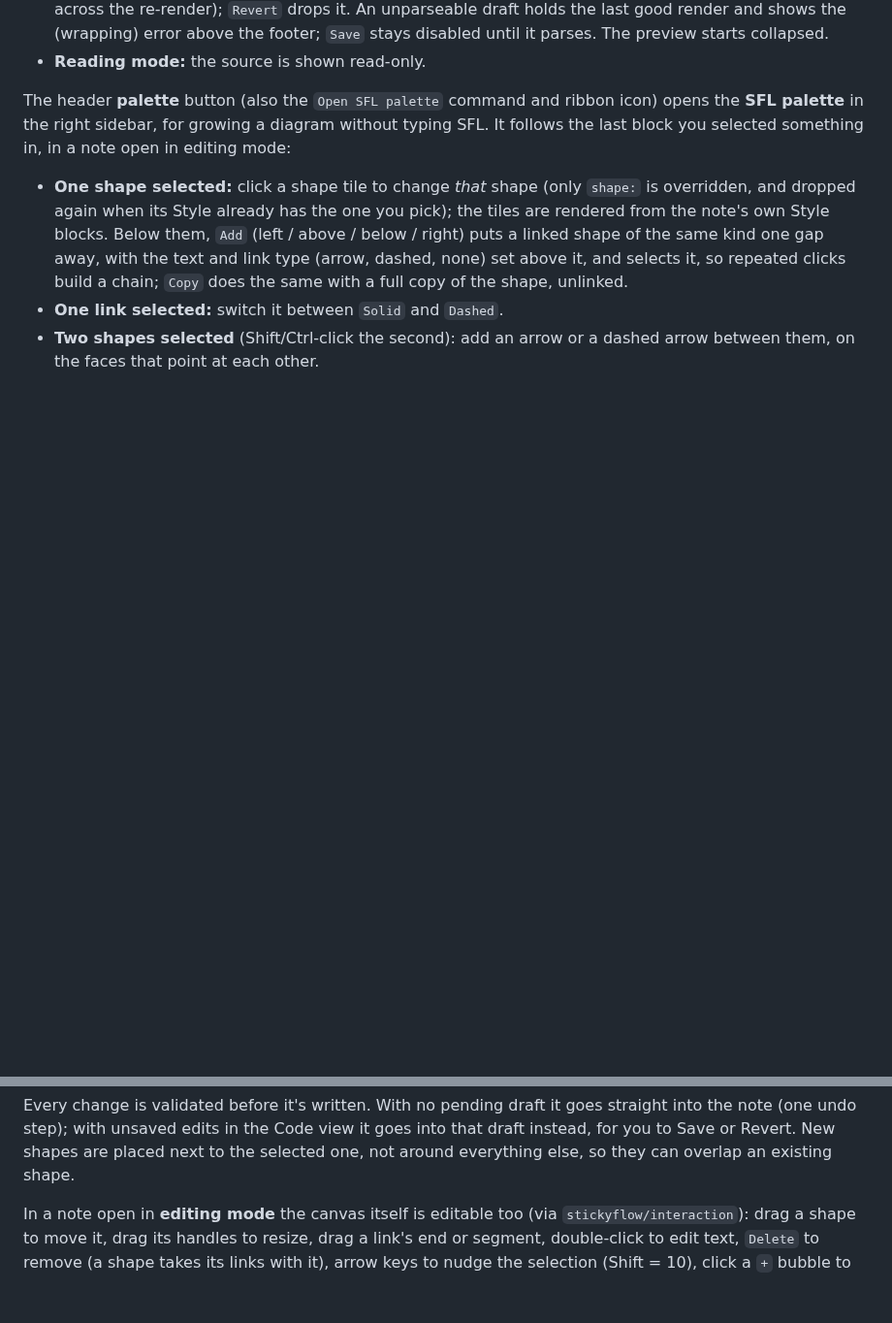
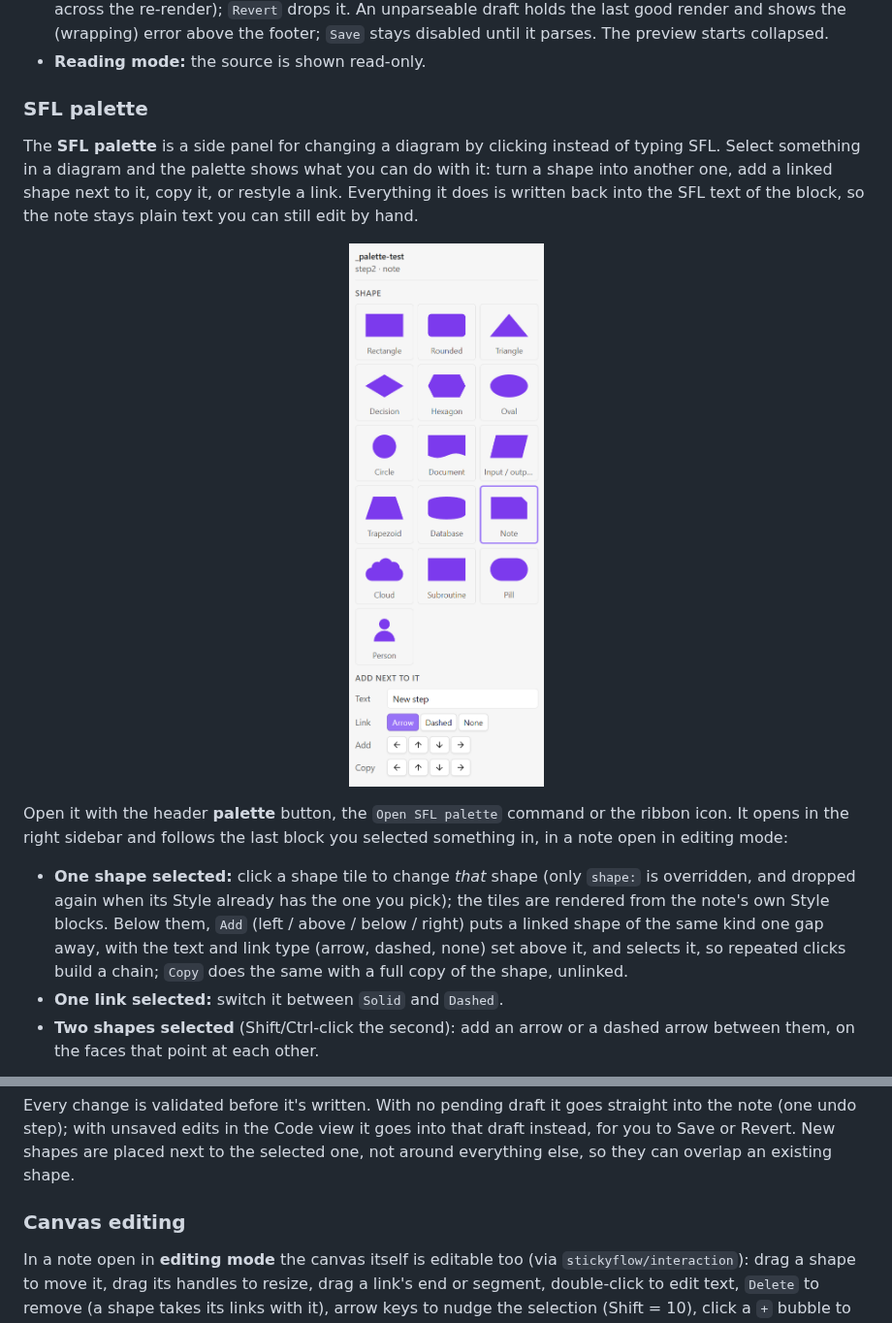
Before and after one commit to Stickyflow/obsidian-sfl, a Markdown page: README.md, 2 parts joined by grey strips. Shown at 97% size. GitHub-like rendering; pictures changed too: assets/screenshot-palette.png (added); blank space fills up the shorter version.

Commit message:
docs: add palette screenshot and explain the palette

```diff
--- a/README.md
+++ b/README.md
@@ -108,10 +108,21 @@ reflected until you reopen it.
   The preview starts collapsed.
 - **Reading mode:** the source is shown read-only.
 
-The header **palette** button (also the `Open SFL palette` command and ribbon
-icon) opens the **SFL palette** in the right sidebar, for growing a diagram
-without typing SFL. It follows the last block you selected something in, in a
-note open in editing mode:
+### SFL palette
+
+The **SFL palette** is a side panel for changing a diagram by clicking instead
+of typing SFL. Select something in a diagram and the palette shows what you
+can do with it: turn a shape into another one, add a linked shape next to it,
+copy it, or restyle a link. Everything it does is written back into the SFL
+text of the block, so the note stays plain text you can still edit by hand.
+
+<p align="center">
+  <img src="assets/screenshot-palette.png" alt="The SFL palette in Obsidian's right sidebar: a grid of shape tiles drawn in the diagram's own purple style (rectangle, rounded, triangle, decision, hexagon, oval, circle, document, input/output, trapezoid, database, note, cloud, subroutine, pill, person) with the selected shape's tile, Note, highlighted, and below it an 'Add next to it' section with a text field, Arrow / Dashed / None link buttons and arrow buttons to add or copy the shape in each direction" width="300">
+</p>
+
+Open it with the header **palette** button, the `Open SFL palette` command or
+the ribbon icon. It opens in the right sidebar and follows the last block you
+selected something in, in a note open in editing mode:
 
 - **One shape selected:** click a shape tile to change *that* shape (only
   `shape:` is overridden, and dropped again when its Style already has the
@@ -129,6 +140,8 @@ straight into the note (one undo step); with unsaved edits in the Code view it
 goes into that draft instead, for you to Save or Revert. New shapes are placed
 next to the selected one, not around everything else, so they can overlap an
 existing shape.
+
+### Canvas editing
 
 In a note open in **editing mode** the canvas itself is editable too (via
 `stickyflow/interaction`): drag a shape to move it, drag its handles to
```
